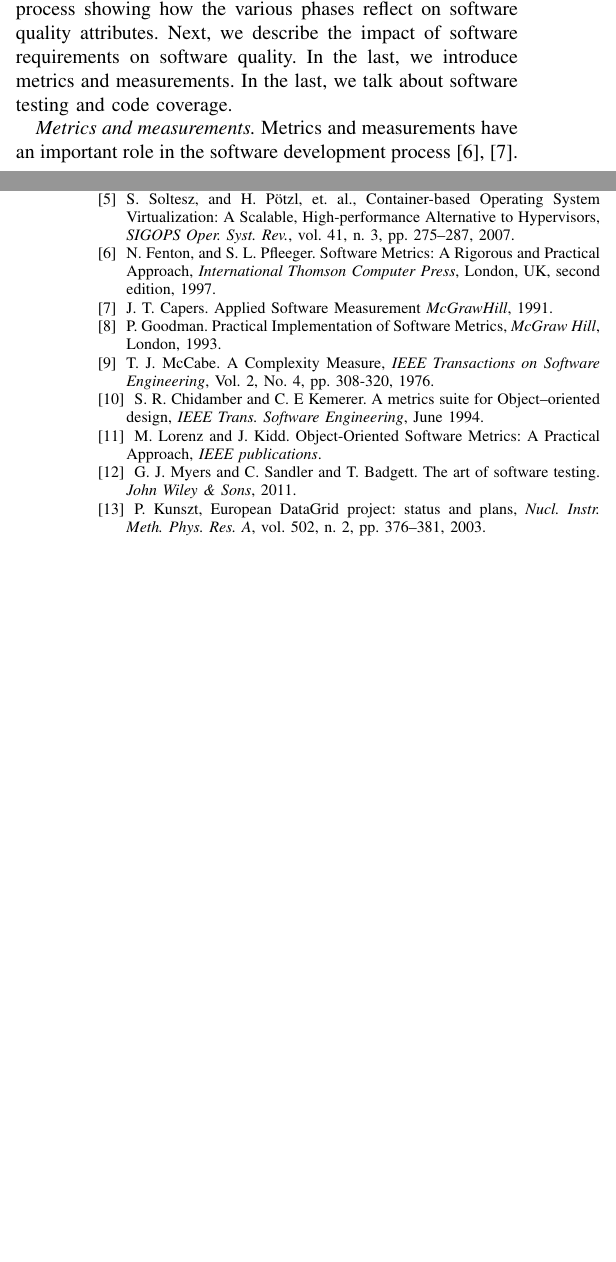
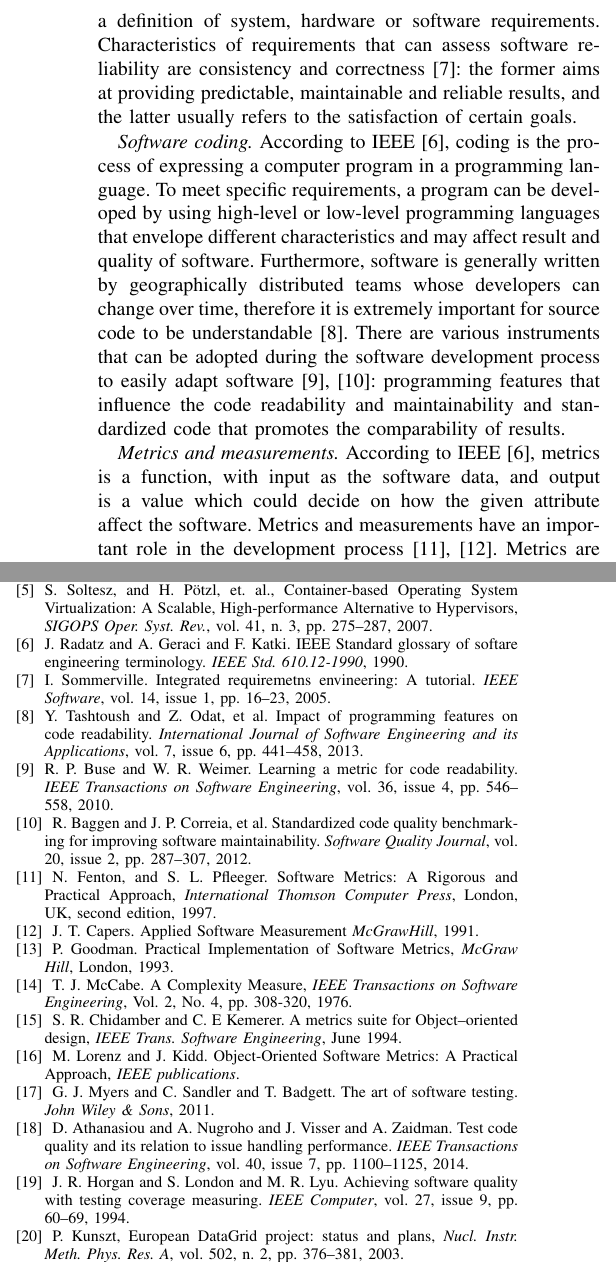
Before and after one commit to VibhutiDKhanduri/paper-ieee-software-reliability, a LaTeX paper (paper-ieee-trans.tex): two parts of the columns of pages 1 and 10 of 10 before the commit and two parts of the columns of pages 2 and 10 of 11 after it, joined at a grey line, cut at the place of the change, the shorter picture padded with empty space. Compiled offline with pdfLaTeX; a missing font is replaced by an installed copy or a similar font; a LaTeX package or settings file that is missing is left out.

Commit message:
added background and references

```diff
--- a/paper-ieee-trans.tex
+++ b/paper-ieee-trans.tex
@@ -108,10 +108,17 @@ experiences from the recent {\sl INDIGO--DataCloud} project (INDIGO--DC). Conclu
 \section{Background}
 \label{sec:b}
 
-In this section, we detail the level of knowledge in delivering reliable software before and after the EC-founded projects.
-We divide literature into four different domains that intersect this work. Firstly, we describe the software development process showing how the various phases reflect on software quality attributes. Next, we describe the impact of software requirements on software quality. In the last, we introduce metrics and measurements. In the last, we talk about software testing and code coverage.
+In this section, we detail the level of knowledge requested in delivering reliable software in order to understand the effort employed in the EC-funded software projects over time.
+We divide literature into four different domains that intersect this work: 1. software requirements, 2. software coding 3. metrics and measurements, 4. testing.
 
-\emph{Metrics and measurements.} Metrics and measurements have an important role in the software development process \cite{fenton, capers}.
+\emph{Software requirements.} They are defined at various stages of a software development process as a specification of what should be implemented. According to IEEE \cite{radatz}, requirement analysis is a process for studying user needs to arrive at a definition of system, hardware or software requirements. Characteristics of requirements that can assess software reliability are consistency and correctness \cite{sommerville}: the former aims at providing predictable, maintainable and reliable results, and the latter usually refers to the satisfaction of certain goals.
+
+\emph{Software coding.} According to IEEE \cite{radatz}, coding is the process of expressing a computer program in a programming language. To meet specific requirements, a program can be developed by using high-level or low-level programming languages that envelope different characteristics and may affect result and quality of software. Furthermore, software is generally written by geographically distributed teams whose developers can change over time, therefore it is extremely important for source code to be understandable \cite{tashtoush}. There are various instruments that can be adopted during the software development process to easily adapt software \cite{buse, baggen}: programming features that influence the code readability and maintainability and standardized code that promotes the comparability of results.
+
+\emph{Metrics and measurements.} According to IEEE \cite{radatz}, metrics   is   a
+function,  with  input  as  the  software  data,  and  output  is  a
+value  which  could  decide  on  how  the  given  attribute  affect
+the software. Metrics and measurements have an important role in the development process \cite{fenton, capers}.
 Metrics are used to improve the ability to control, identify and measure the essential parameters of software  during  its  development.
 leading to improve the results of the software product \cite{goodman}.
 With a correct usage of  software  metrics,  it  is possible to determine which parts of software require to be changed or modified. In literature different types of metrics exist able to provide information on various software aspects, such as complexity \cite{mccabe} and object orientation \cite{chidamber, lorenz}. Often they have similar definitions, as a consequence they can be implemented in different ways according to the interpretation of their definition. This is the reason why it has been always a challenge to select a proper software metrics tool.
@@ -768,6 +775,44 @@ Container-based Operating System Virtualization: A Scalable, High-performance Al
 \emph{SIGOPS Oper. Syst. Rev.},
 vol. 41, n. 3, pp. 275--287, 2007.
 
+\bibitem{radatz}
+J. Radatz and A. Geraci and F. Katki.
+IEEE Standard glossary of softare engineering terminology.
+\emph{IEEE Std. 610.12-1990}, 1990.
+
+\bibitem{sommerville}
+I. Sommerville.
+Integrated requiremetns envineering: A tutorial.
+\emph{IEEE Software},
+vol. 14, issue 1, pp. 16--23, 2005.
+
+
+
+\bibitem{tashtoush}
+Y. Tashtoush and Z. Odat, et al.
+Impact of programming features on code readability.
+\emph{International Journal of Software Engineering and its Applications},
+vol. 7, issue 6, pp. 441--458, 2013.
+
+
+\bibitem{buse}
+R. P. Buse and W. R. Weimer.
+Learning a metric for code readability.
+\emph{IEEE Transactions on Software Engineering},
+vol. 36, issue 4, pp. 546--558, 2010.
+
+\bibitem{baggen}
+R. Baggen and J. P. Correia, et al.
+Standardized code quality benchmarking for improving software maintainability.
+\emph{Software Quality Journal},
+vol. 20, issue 2, pp. 287--307, 2012.
+
+
+
+
+
+
+
 \bibitem{fenton}
 N.  Fenton,  and  S.  L.  Pfleeger.
 Software  Metrics:  A  Rigorous  and  Practical Approach,
@@ -806,6 +851,23 @@ Object-Oriented Software Metrics: A Practical Approach,
 G. J. Myers and C. Sandler and T. Badgett.
 The art of software testing.
 \emph{John Wiley \& Sons}, 2011.
+
+
+
+\bibitem{athanasiou}
+D. Athanasiou and A. Nugroho and J. Visser and A. Zaidman.
+Test code quality and its relation to issue handling performance.
+\emph{IEEE Transactions on Software Engineering},
+vol. 40, issue 7, pp. 1100--1125, 2014.
+
+
+
+\bibitem{horgan}
+J. R. Horgan and S. London and M. R. Lyu.
+Achieving software quality with testing coverage measuring.
+\emph{IEEE Computer},
+vol. 27, issue 9, pp. 60--69, 1994.
+
 
 
 \bibitem{cordis:datagrid}
```
Also changed, not shown: paper-ieee-trans.tex (2 more changed lines).
